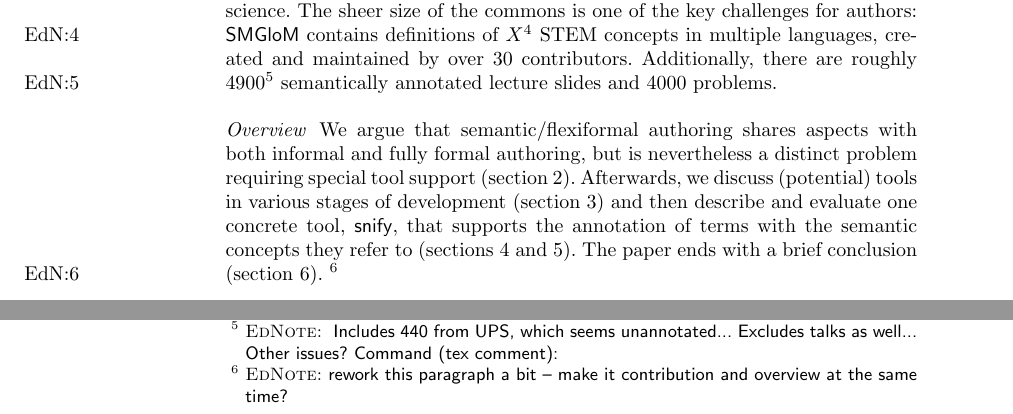
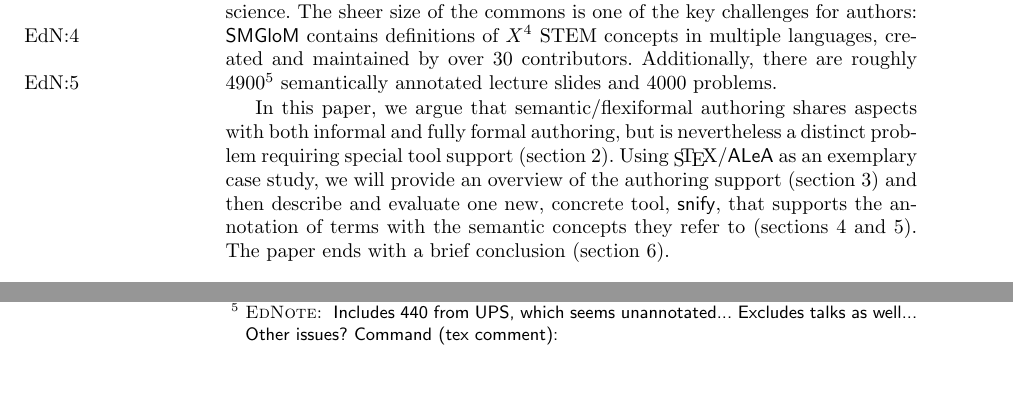
Before and after one commit to slatex/stextools, a LaTeX paper (doc/cicm25-sysdesc/sysdesc.tex): two parts of page 2 of 9, joined at a grey line, cut so that both start at the same text, the shorter picture padded with empty space. Compiled offline with pdfLaTeX.

Commit message:
some more writing

```diff
--- a/doc/cicm25-sysdesc/sysdesc.tex
+++ b/doc/cicm25-sysdesc/sysdesc.tex
@@ -31,8 +31,9 @@
 \def\llangle{\langle\kern-.2em\langle}
 \def\rrangle{\rangle\kern-.2em\rangle}
 
-\title{Bulk Semantic Annotation with a Partially Known Knowledge Base\ednote{
-    Too \snify specific...
+\title{
+    Semantic Authoring in the \sTeX/\ALeA World
+    \ednote{Find better title. Was ``Bulk Semantic Annotation with a Partially Known Knowledge Base''
 }}
 \author{Michael Kohlhase, Jan Frederik Schaefer}
 \institute{Computer Science, FAU Erlangen N\"urnberg, Germany}
@@ -97,14 +98,14 @@ Additionally, there are roughly 4900\ednote{
 }
 semantically annotated lecture slides and 4000 problems.
 
-\paragraph{Overview}
-We argue that semantic/flexiformal authoring shares aspects with both informal and fully formal authoring,
+% \paragraph{Overview \& Contribution}
+In this paper, we argue that semantic/flexiformal authoring shares aspects with both informal and fully formal authoring,
 but is nevertheless a distinct problem requiring special tool support (\cref{sec:semauth}).
-Afterwards, we discuss (potential) tools in various stages of development (\cref{sec:tools}) and then
-describe and evaluate one concrete tool, \snify, that supports the annotation
+Using \sTeX/\ALeA as an exemplary case study,
+we will provide an overview of the authoring support (\cref{sec:tools})
+and then describe and evaluate one new, concrete tool, \snify, that supports the annotation
 of terms with the semantic concepts they refer to (\cref{sec:snify,sec:eval}).
 The paper ends with a brief conclusion (\cref{sec:conclusion}).
-\ednote{rework this paragraph a bit -- make it contribution and overview at the same time?}
 
 
 % % OLD INTRO
```
